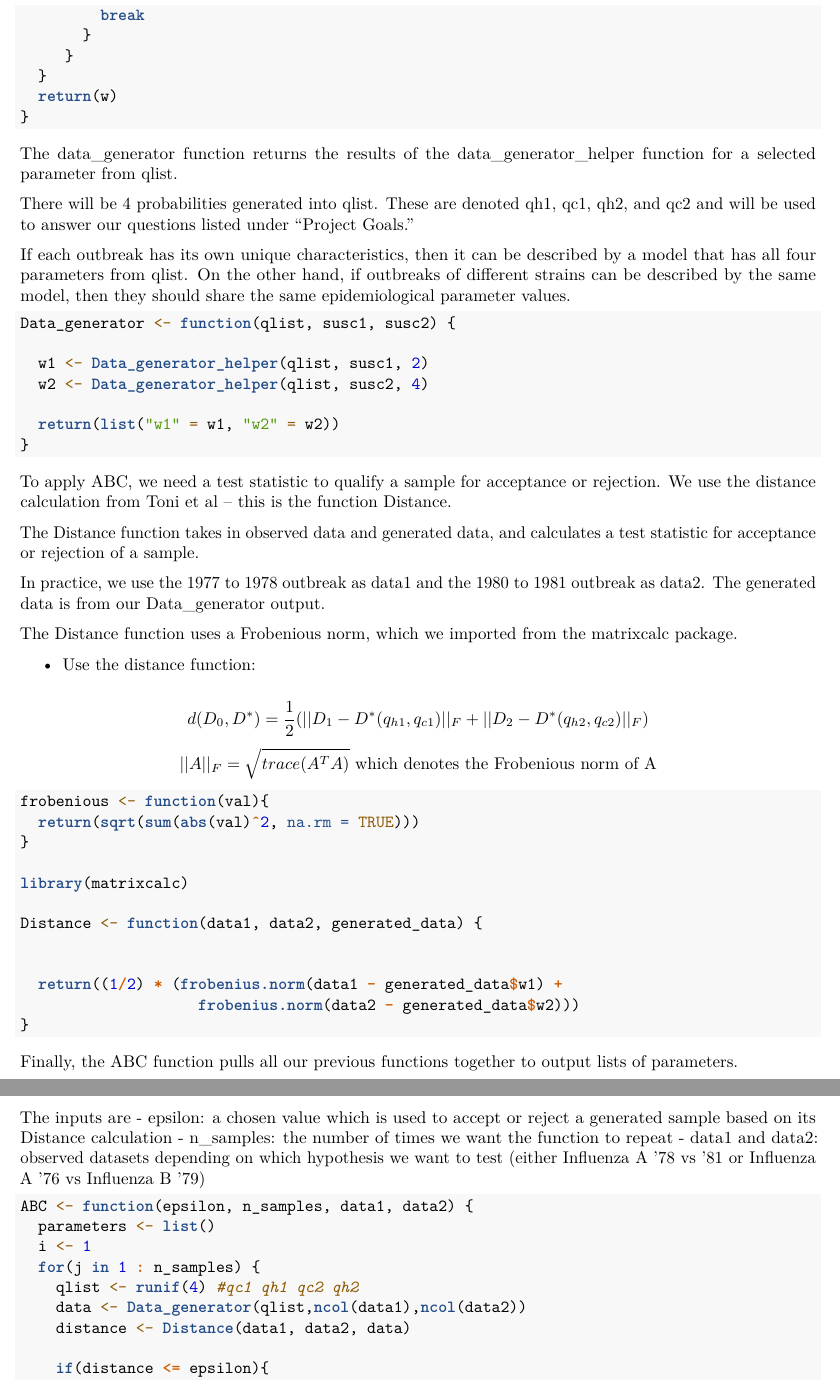
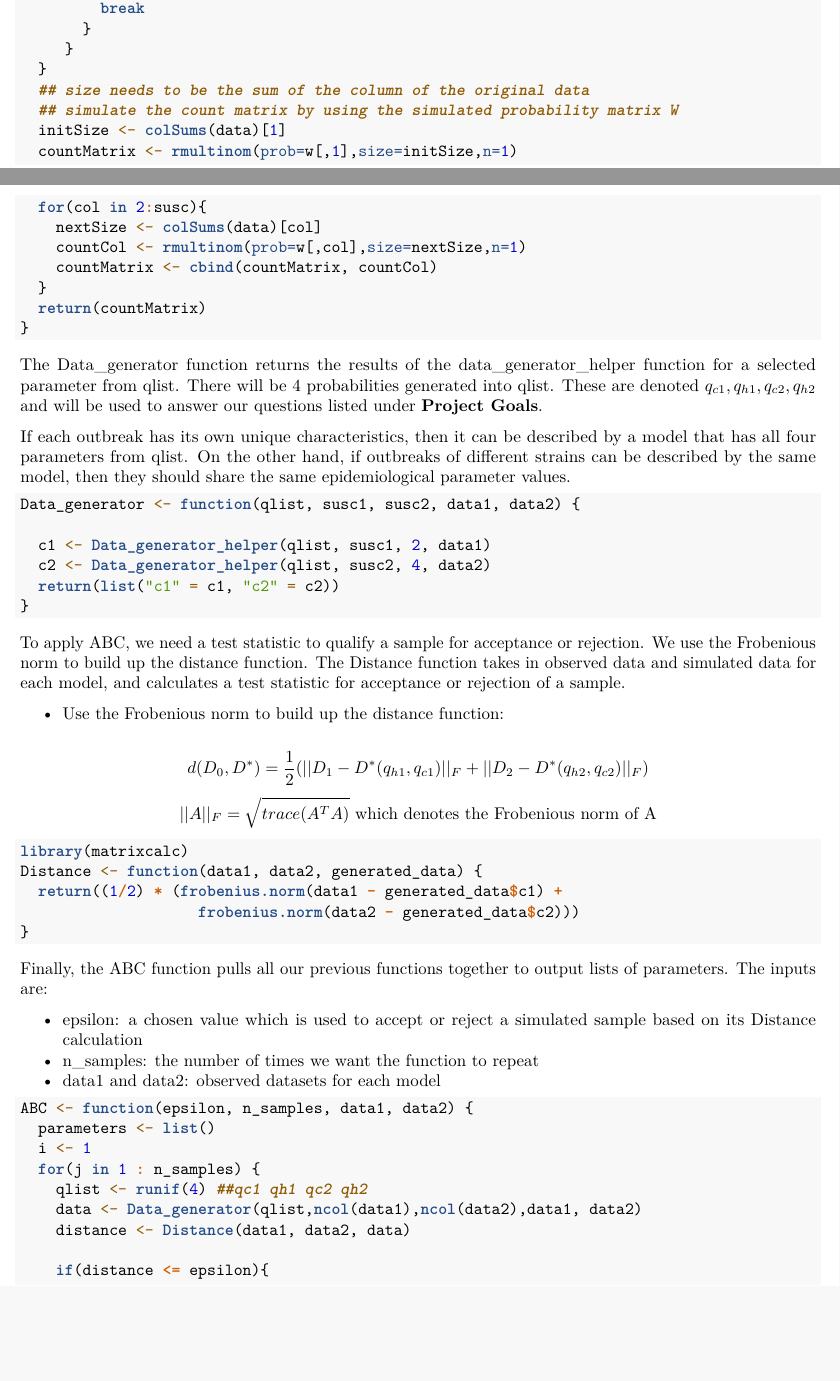
Before and after one commit to nuknuk48/STAT-S610_Project, an R Markdown document (FinalVersion.Rmd): two parts of pages 3 and 4 of 5 before the commit and two parts of pages 2 and 3 of 6 after it, joined at a grey line, cut so that both start at the same text, the shorter picture padded with empty space. Rendered offline with R 4.5, knitr and Pandoc, then LaTeX, with nearby package versions; code that draws random numbers runs with fixed seeds of ours; some code elsewhere in the file could not run offline.

Commit message:
Add files via upload
Latest Rmd

````diff
--- a/FinalVersion.Rmd
+++ b/FinalVersion.Rmd
@@ -91,70 +83,61 @@ Data_generator_helper <- function(qlist, susc, index){
        }
      }
   }
-  return(w)
+  ## size needs to be the sum of the column of the original data
+  ## simulate the count matrix by using the simulated probability matrix W
+  initSize <- colSums(data)[1]
+  countMatrix <- rmultinom(prob=w[,1],size=initSize,n=1)
+  for(col in 2:susc){
+    nextSize <- colSums(data)[col]
+    countCol <- rmultinom(prob=w[,col],size=nextSize,n=1)
+    countMatrix <- cbind(countMatrix, countCol)
+  }
+  return(countMatrix)
 }
 ```
 
-The data_generator function returns the results of the data_generator_helper function for a selected parameter from qlist.
-
-There will be 4 probabilities generated into qlist. These are denoted qh1, qc1, qh2, and qc2 and will be used to answer our questions listed under "Project Goals."
+The Data_generator function returns the results of the data_generator_helper function for a selected parameter from qlist. There will be 4 probabilities generated into qlist. These are denoted $q_{c1}, q_{h1}, q_{c2}, q_{h2}$ and will be used to answer our questions listed under **Project Goals**.
 
 If each outbreak has its own unique characteristics, then it can be described by a model that has all four parameters from qlist. On the other hand, if outbreaks of different strains can be described by the same model, then they should share the same epidemiological parameter values.
 
 ```{r}
-Data_generator <- function(qlist, susc1, susc2) {
+Data_generator <- function(qlist, susc1, susc2, data1, data2) {
 
-  w1 <- Data_generator_helper(qlist, susc1, 2)
-  w2 <- Data_generator_helper(qlist, susc2, 4)
-
-  return(list("w1" = w1, "w2" = w2))
+  c1 <- Data_generator_helper(qlist, susc1, 2, data1)
+  c2 <- Data_generator_helper(qlist, susc2, 4, data2)
+  return(list("c1" = c1, "c2" = c2))
 }
 ```
 
-To apply ABC, we need a test statistic to qualify a sample for acceptance or rejection. We use the distance calculation from Toni et al -- this is the function Distance.
+To apply ABC, we need a test statistic to qualify a sample for acceptance or rejection. We use the Frobenious norm to build up the distance function. The Distance function takes in observed data and simulated data for each model, and calculates a test statistic for acceptance or rejection of a sample.
 
-The Distance function takes in observed data and generated data, and calculates a test statistic for acceptance or rejection of a sample.
-
-In practice, we use the 1977 to 1978 outbreak as data1 and the 1980 to 1981 outbreak as data2. The generated data is from our Data_generator output.
-
-The Distance function uses a Frobenious norm, which we imported from the matrixcalc package.
-
-- Use the distance function:
+- Use the Frobenious norm to build up the distance function:
 
 $$d(D_0,D^*)=\frac{1}{2}(||D_1 - D^*(q_{h1},q_{c1})||_F+||D_2 - D^*(q_{h2},q_{c2})||_F)$$
-$$||A||_F=\sqrt{trace(A^TA)}\ \text{which denotes the Frobenious norm of A}$$
-
+$$||A||_F=\sqrt{trace(A^TA)} \text{ which denotes the Frobenious norm of A}$$
 
 ```{r}
-frobenious <- function(val){
-  return(sqrt(sum(abs(val)^2, na.rm = TRUE)))
-}
-
 library(matrixcalc)
-
 Distance <- function(data1, data2, generated_data) {
-
-
-  return((1/2) * (frobenius.norm(data1 - generated_data$w1) +
-                    frobenius.norm(data2 - generated_data$w2)))
+  return((1/2) * (frobenius.norm(data1 - generated_data$c1) +
+                    frobenius.norm(data2 - generated_data$c2)))
 }
 ```
 
 
-Finally, the ABC function pulls all our previous functions together to output lists of parameters.
+Finally, the ABC function pulls all our previous functions together to output lists of parameters. The inputs are:
 
-The inputs are
-- epsilon: a chosen value which is used to accept or reject a generated sample based on its Distance calculation
+- epsilon: a chosen value which is used to accept or reject a simulated sample based on its Distance calculation
 - n_samples: the number of times we want the function to repeat
-- data1 and data2: observed datasets depending on which hypothesis we want to test (either Influenza A '78 vs '81 or Influenza A '76 vs Influenza B '79)
+- data1 and data2: observed datasets for each model
 
 ```{r}
 ABC <- function(epsilon, n_samples, data1, data2) {
   parameters <- list()
   i <- 1
   for(j in 1 : n_samples) {
-    qlist <- runif(4) #qc1 qh1 qc2 qh2
-    data <- Data_generator(qlist,ncol(data1),ncol(data2))
+    qlist <- runif(4) ##qc1 qh1 qc2 qh2
+    data <- Data_generator(qlist,ncol(data1),ncol(data2),data1, data2)
     distance <- Distance(data1, data2, data)
 
     if(distance <= epsilon){
````
Also changed, not shown: FinalVersion.Rmd (72 more changed lines).
